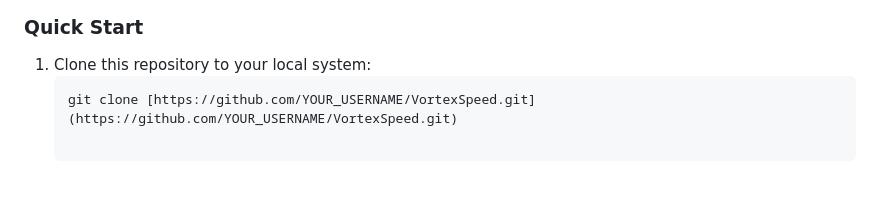
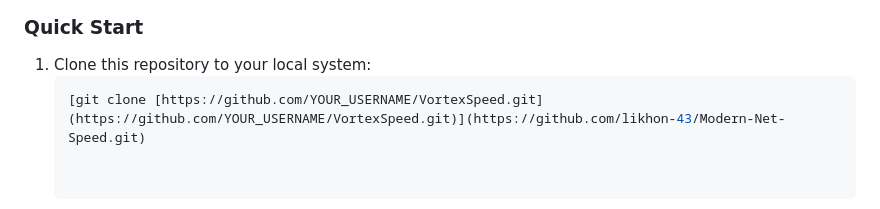
Before and after one commit to likhon-43/Modern-Net-Speed, a Markdown page: ReadMe.md, the part around the change. Rendered like a GitHub page.

````diff
--- a/ReadMe.md
+++ b/ReadMe.md
@@ -38,4 +38,4 @@ Because VortexSpeed is entirely client-side, launching the dashboard takes less
 ### Quick Start
 1. Clone this repository to your local system:
    ```bash
-   git clone [https://github.com/YOUR_USERNAME/VortexSpeed.git](https://github.com/YOUR_USERNAME/VortexSpeed.git)
+   [git clone [https://github.com/YOUR_USERNAME/VortexSpeed.git](https://github.com/YOUR_USERNAME/VortexSpeed.git)](https://github.com/likhon-43/Modern-Net-Speed.git)
````
